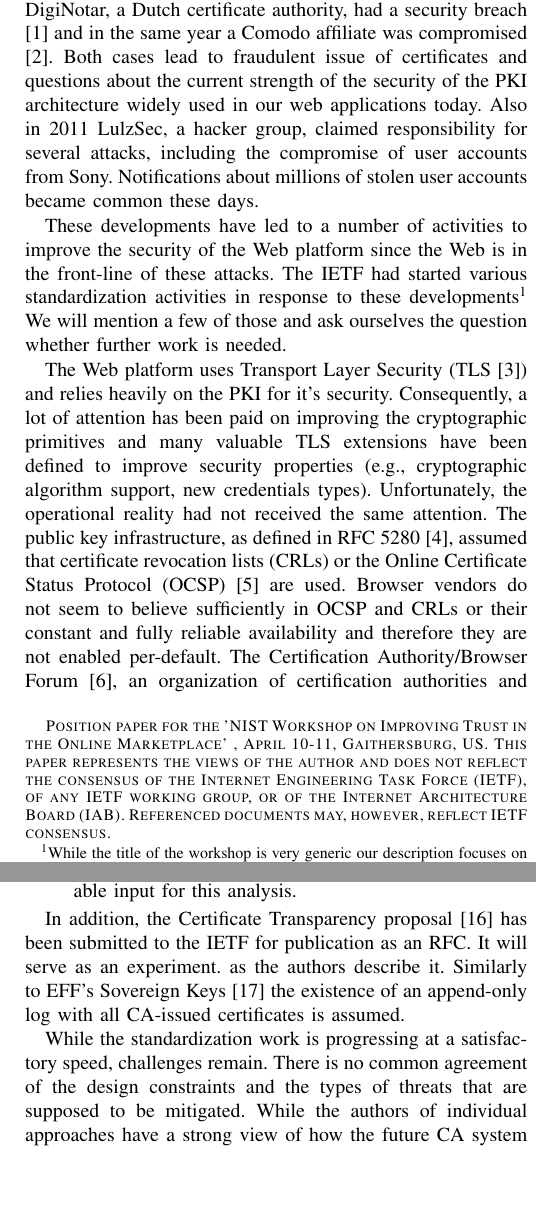
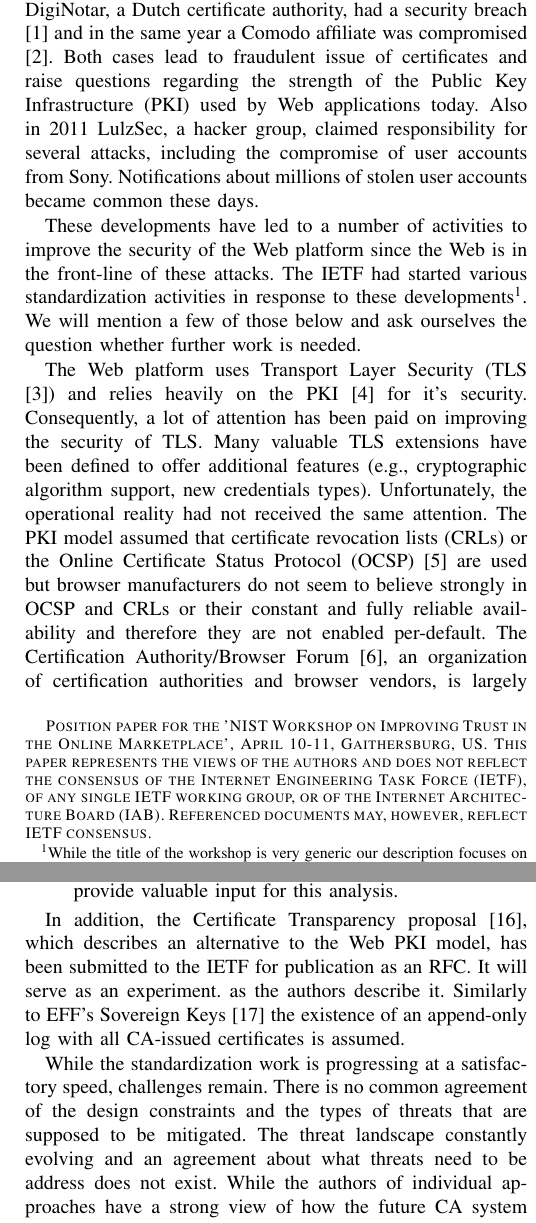
Before and after one commit to hannestschofenig/tschofenig-ids, a LaTeX paper (nist-workshop/nist-workshop.tex): two parts of the columns of pages 1 and 2 of 2, joined at a grey line, cut so that both start at the same text, the shorter picture padded with empty space. Compiled offline with pdfLaTeX.

Commit message:
Editorial bugfixing.

```diff
--- a/nist-workshop/nist-workshop.tex
+++ b/nist-workshop/nist-workshop.tex
@@ -37,7 +37,7 @@ Email: Hannes.Tschofenig@nsn.com\\}
 \authorblockA{\authorrefmark{2}Thames Stanley,
 Email: tobias.gondrom@gondrom.org\\}
 \thanks{\textsc{
-Position paper for the 'NIST Workshop on Improving Trust in the Online Marketplace' , April 10-11, Gaithersburg, US. This paper represents the views of the author and does not reflect the consensus of the Internet Engineering Task Force (IETF), of any IETF working group, or of the Internet Architecture Board (IAB). Referenced documents may, however, reflect IETF consensus.}}
+Position paper for the 'NIST Workshop on Improving Trust in the Online Marketplace', April 10-11, Gaithersburg, US. This paper represents the views of the authors and does not reflect the consensus of the Internet Engineering Task Force (IETF), of any single IETF working group, or of the Internet Architecture Board (IAB). Referenced documents may, however, reflect IETF consensus.}}
 }
 
 \date{\today}
@@ -46,22 +46,22 @@ Position paper for the 'NIST Workshop on Improving Trust in the Online Marketpla
 
 \section{Extended Abstract}
 
-High-profile data breaches and security incidents on the Web are gaining increasing attention from the public, the press, and governments. A few examples may illustrate the problems: DigiNotar, a Dutch certificate authority, had a security breach \cite{DigiNotar} and in the same year a Comodo affiliate was compromised \cite{comodo}. Both cases lead to fraudulent issue of certificates and questions about the current strength of the security of the PKI architecture widely used in our web applications today. Also in 2011 LulzSec, a hacker group, claimed responsibility for several attacks, including the compromise of user accounts from Sony. Notifications about millions of stolen user accounts became common these days.
+High-profile data breaches and security incidents on the Web are gaining increasing attention from the public, the press, and governments. A few examples may illustrate the problems: DigiNotar, a Dutch certificate authority, had a security breach \cite{DigiNotar} and in the same year a Comodo affiliate was compromised \cite{comodo}. Both cases lead to fraudulent issue of certificates and raise questions regarding the strength of the Public Key Infrastructure (PKI) used by Web applications today. Also in 2011 LulzSec, a hacker group, claimed responsibility for several attacks, including the compromise of user accounts from Sony. Notifications about millions of stolen user accounts became common these days.
 
-These developments have led to a number of activities to improve the security of the Web platform since the Web is in the front-line of these attacks. The IETF had started various standardization activities in response to these developments\footnote{While the title of the workshop is very generic our description focuses on activities related to alternatives to and improvement for the Web-based Public Key Infrastructure. Note that Public Key Infrastructure is not only used for the Web even though the Web infrastructure is the most visible application platform today. Other public key infrastructures may operate differently and may suffer from fewer or at least different problems. There are also problems related to improving on-line trust, such as the user authentication infrastructure, that are worth paying attention to.} We will mention a few of those and ask ourselves the question whether further work is needed.
+These developments have led to a number of activities to improve the security of the Web platform since the Web is in the front-line of these attacks. The IETF had started various standardization activities in response to these developments\footnote{While the title of the workshop is very generic our description focuses on activities related to alternatives to and improvement for the Web PKI. Note that Public Key Infrastructure is not only used for the Web even though the Web infrastructure is the most visible application platform today. Other public key infrastructures may operate differently and may suffer from fewer or at least different problems. There are also problems related to improving on-line trust, such as the user authentication infrastructure, that are worth paying attention to.}. We will mention a few of those below and ask ourselves the question whether further work is needed.
 
-The Web platform uses Transport Layer Security (TLS \cite{rfc5246}) and relies heavily on the PKI for it's security. Consequently, a lot of attention has been paid on improving the cryptographic primitives and many valuable TLS extensions have been defined to improve security properties (e.g., cryptographic algorithm support, new credentials types). Unfortunately, the operational reality had not received the same attention. The public key infrastructure, as defined in RFC 5280 \cite{rfc5280}, assumed that certificate revocation lists (CRLs) or the Online Certificate Status Protocol (OCSP) \cite{rfc2560} are used. Browser vendors do not seem to believe sufficiently in OCSP and CRLs or their constant and fully reliable availability and therefore they are not enabled per-default. The Certification Authority/Browser Forum \cite{CABrowserForum}, an organization of  certification authorities and browser vendors, is largely responsible for today's operational practices of the Web PKI but acted prior to their organizational reform early 2012 operating behind closed doors. Many certificate signing practices (e.g., the existence of CAs with unqualified names, IP addresses and other artifacts) and the lack of accountability of CAs can be attributed to the policies in the CA/Browser Forum. The most important side-effect of the PKI model and the WebPKI, however, is the large number of trust anchors that can be found in today's browsers. While end users are at least theoretically in the position to modify the trust anchors, the lack of knowledge and the ability of browsers to delegate CA validation to external companies makes it almost impossible for end users to grasp the level of complexity and to judge who their browser trusts. The 2011 incidents have also shown that a single compromised CA can issue certificates for any Internet site since the name to key binding is not enforced in the PKI model. Some researchers and security experts call this a "design flaw", that any one weak entity in a very large number of hundreds of trusted CAs poses risks to the whole system and all users of the WebPKI. This situation also leads in game theoretic terms to disincentives for investments by each individual CA to improve their individual security posture. Although the IETF had even standardized a protocol for dynamically updating trust anchors (see TAMP \cite{rfc5934}) it has not been widely used. Deciding which CA to trust and how many is just difficult; different stakeholders (e.g., end users, Website providers, browser vendors, CAs) have very opposing views.
+The Web platform uses Transport Layer Security (TLS \cite{rfc5246}) and relies heavily on the PKI \cite{rfc5280} for it's security. Consequently, a lot of attention has been paid on improving the security of TLS. Many valuable TLS extensions have been defined to offer additional features (e.g., cryptographic algorithm support, new credentials types). Unfortunately, the operational reality had not received the same attention. The PKI model assumed that certificate revocation lists (CRLs) or the Online Certificate Status Protocol (OCSP) \cite{rfc2560} are used but browser manufacturers do not seem to believe strongly in OCSP and CRLs or their constant and fully reliable availability and therefore they are not enabled per-default. The Certification Authority/Browser Forum \cite{CABrowserForum}, an organization of  certification authorities and browser vendors, is largely responsible for today's operational practices of the Web PKI but acted prior to their organizational reform early 2012 operating behind closed doors. The certificate signing practices (e.g., the existence of certificates with unqualified names, IP addresses and other artifacts) and the lack of accountability of CAs can be attributed to the policies in the CA/Browser Forum. The most important side-effect of the PKI model and the Web PKI, however, is the large number of trust anchors that can be found in today's browsers. While end users are at least theoretically in the position to modify the trust anchors, the lack of knowledge and the ability of browsers to outsource path validation to external companies makes it almost impossible for end users to grasp the level of complexity and to judge who their browser trusts. The 2011 incidents have also shown that a single compromised CA can issue certificates for any Internet site since the name-to-key binding is not enforced in the PKI model. Some researchers and security experts call this a "design flaw", that a single  weak entity in a very large number of hundreds of trusted CAs poses risks to the whole system and all users of the Web PKI. This situation also leads in game theoretic terms to disincentives for investments by each individual CA to improve their individual security posture. Although the IETF had even standardized a protocol for dynamically updating trust anchors (see TAMP \cite{rfc5934}) it has not been widely used. Deciding which CA to trust and how many is inherently difficult since different stakeholders (e.g., end users, Website providers, browser vendors, CAs) have very opposing views.
 
-The IETF had approached the topic in three directions:
+The IETF had approached the problem in three directions:
 \begin{enumerate}
-\item develop an alternative to the PKI model\footnote{Note that there are also entirely different approaches for distributed authentication. For example, the Application Bridging for Federated Access Beyond Web (ABFAB) working group \cite{draft-ietf-abfab-arch} focuses on a model that is closer to the AAA architecture, which is widely used for network access authentication.} in the form of DNS-Based Authentication of Named Entities (DANE) \cite{rfc6698}, which re-uses the DNS to create the name to key binding. It does, however, rely on DNSSEC for it's operation and will therefore be a mid-to-long-term solution.
-\item standardize shorter-term solutions in the Web Security (WEBSEC) \cite {WEBSEC} working group, such as the  Public Key Pinning Extension for HTTP \cite{draft-ietf-websec-key-pinning}, HTTP Strict Transport Layer Security (HSTS) \cite{rfc6797}, TLS Channel Bindings \cite{rfc5929}, and alike.
-\item document how the WebPKI currently works. The working group formation of the working group is in progress \cite{WPKOPS}. The EFF SSL Observatory \cite{ssl-observatory} may provide valuable input for this analysis.
+\item Develop an alternative to the PKI model\footnote{Note that there are also entirely different approaches for distributed authentication. For example, the Application Bridging for Federated Access Beyond Web (ABFAB) working group \cite{draft-ietf-abfab-arch} focuses on a model that is closer to the AAA architecture, which is widely used for network access authentication.} in the form of DNS-Based Authentication of Named Entities (DANE) \cite{rfc6698}, which re-uses the DNS to create the name to key binding. It does, however, rely on DNSSEC for it's operation and will therefore be a mid-to-long-term solution.
+\item Standardize shorter-term solutions in the Web Security (WEBSEC) \cite {WEBSEC} working group, such as the  Public Key Pinning Extension for HTTP \cite{draft-ietf-websec-key-pinning}, HTTP Strict Transport Layer Security (HSTS) \cite{rfc6797}, TLS Channel Bindings \cite{rfc5929}, and alike.
+\item Document how the Web PKI currently works. The working group formation of the working group is in progress \cite{WPKOPS}. The EFF SSL Observatory \cite{ssl-observatory} may provide valuable input for this analysis.
 \end{enumerate}
 
-In addition, the Certificate Transparency proposal \cite{draft-laurie-pki-sunlight} has been submitted to the IETF for publication as an RFC. It will serve as an experiment. as the authors describe it. Similarly to EFF's Sovereign Keys \cite{sovereign-keys} the existence of an append-only log with all CA-issued certificates is assumed.
+In addition, the Certificate Transparency proposal \cite{draft-laurie-pki-sunlight}, which describes an alternative to the Web PKI model, has been submitted to the IETF for publication as an RFC. It will serve as an experiment. as the authors describe it. Similarly to EFF's Sovereign Keys \cite{sovereign-keys} the existence of an append-only log with all CA-issued certificates is assumed.
 
-While the standardization work is progressing at a satisfactory speed, challenges remain. There is no common agreement of the design constraints and the types of threats that are supposed to be mitigated. While the authors of individual approaches have a strong view of how the future CA system should look like, there are subtle but significant differences between the existing proposals. For example, EFF's Sovereign Keys and the Certificate Transparency solutions do not want to place the same level of trust on the DNS as DANE does since the top-level domain operator may be under control of the attacker. Providing security for certain scenarios is in practical terms also extremely hard. For example, the coffee shop Internet access, Internet access via captive portal, enterprise , etc. Although the Sovereign Keys and the Certificate Transparency proposals are seen as an experiment it is not clear what the success criteria will be. Experiments are important but need to be refined to the right secure architecture as building the existing Web security infrastructure on an experimental infrastructure that may increase systemic dependencies or may otherwise be fragile could pose risks as well.
+While the standardization work is progressing at a satisfactory speed, challenges remain. There is no common agreement of the design constraints and the types of threats that are supposed to be mitigated. The threat landscape constantly evolving and an agreement about what threats need to be address does not exist. While the authors of individual approaches have a strong view of how the future CA system should look like, there are subtle but significant differences between the existing proposals. For example, EFF's Sovereign Keys and the Certificate Transparency solutions do not want to place the same level of trust on the DNS as DANE does since the top-level domain operator may be under control of the attacker. Providing security for certain scenarios is in practical terms also extremely hard. For example, designing solutions that work with the coffee shop Internet access, Internet access via captive portal, firewalled enterprise environments , etc. increase the complexity of solutions considerably. Although the Sovereign Keys and the Certificate Transparency proposals are seen as an experiment it is not clear what the success criteria will be. Experiments are important but need to be refined since transforming the Web platform to work over an experimental security infrastructure, which may increase systemic dependencies or may otherwise be fragile, could pose risks as well.
 
 The authors would like to see the formation of an IETF or an IRTF working group\footnote{A few years ago the 'Public Key Next-Generation Research Group (PKNG)' \cite{PKNG} was created to discuss alternative PKI models but it had to be closed due to lack of interest.} to discuss the proposed experiments to reach a better understanding of the design constraints and goals that should be accomplished. We believe it is important to involve a broad range of stakeholders; it will be a prerequisite for the success.
 
```
Also changed, not shown: nist-workshop/nist-workshop.pdf.
